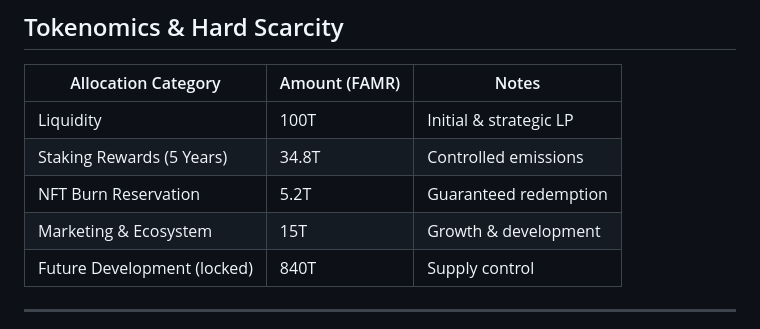
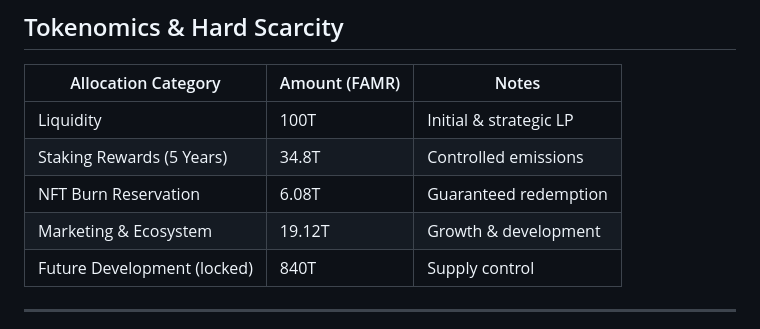
Before and after one commit to bnbfamr/bnbfamr.github.io, a Markdown page: README.md, the part around the change. Rendered like a GitHub page.

```diff
--- a/README.md
+++ b/README.md
@@ -69,8 +69,8 @@ The ecosystem integrates:
 |----------------------------|--------------|------|
 | Liquidity                  | 100T         | Initial & strategic LP |
 | Staking Rewards (5 Years)  | 34.8T        | Controlled emissions |
-| NFT Burn Reservation       | 5.2T         | Guaranteed redemption |
-| Marketing & Ecosystem      | 15T          | Growth & development |
+| NFT Burn Reservation       | 6.08T        | Guaranteed redemption |
+| Marketing & Ecosystem      | 19.12T       | Growth & development |
 | Future Development (locked)| 840T         | Supply control |
 
 ---
```
